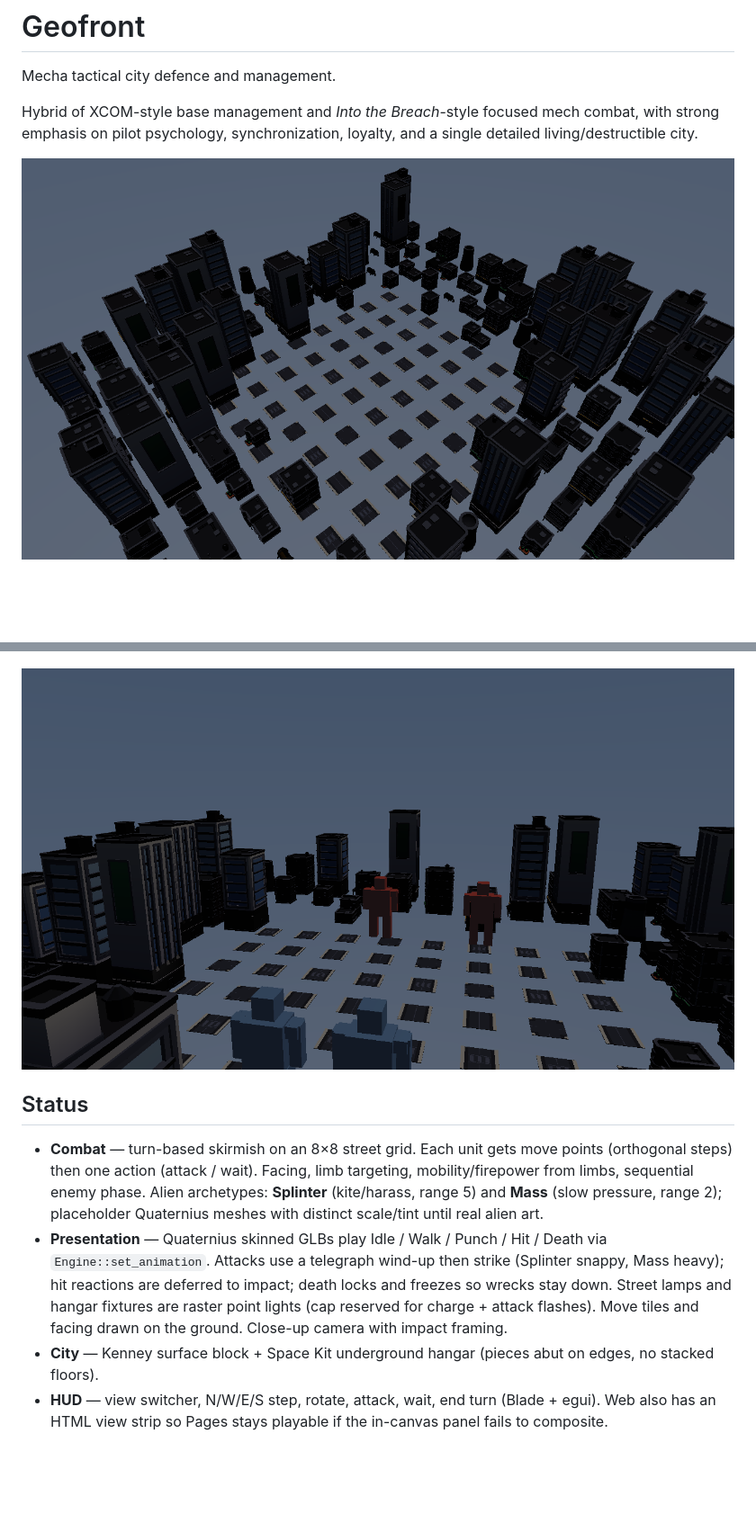
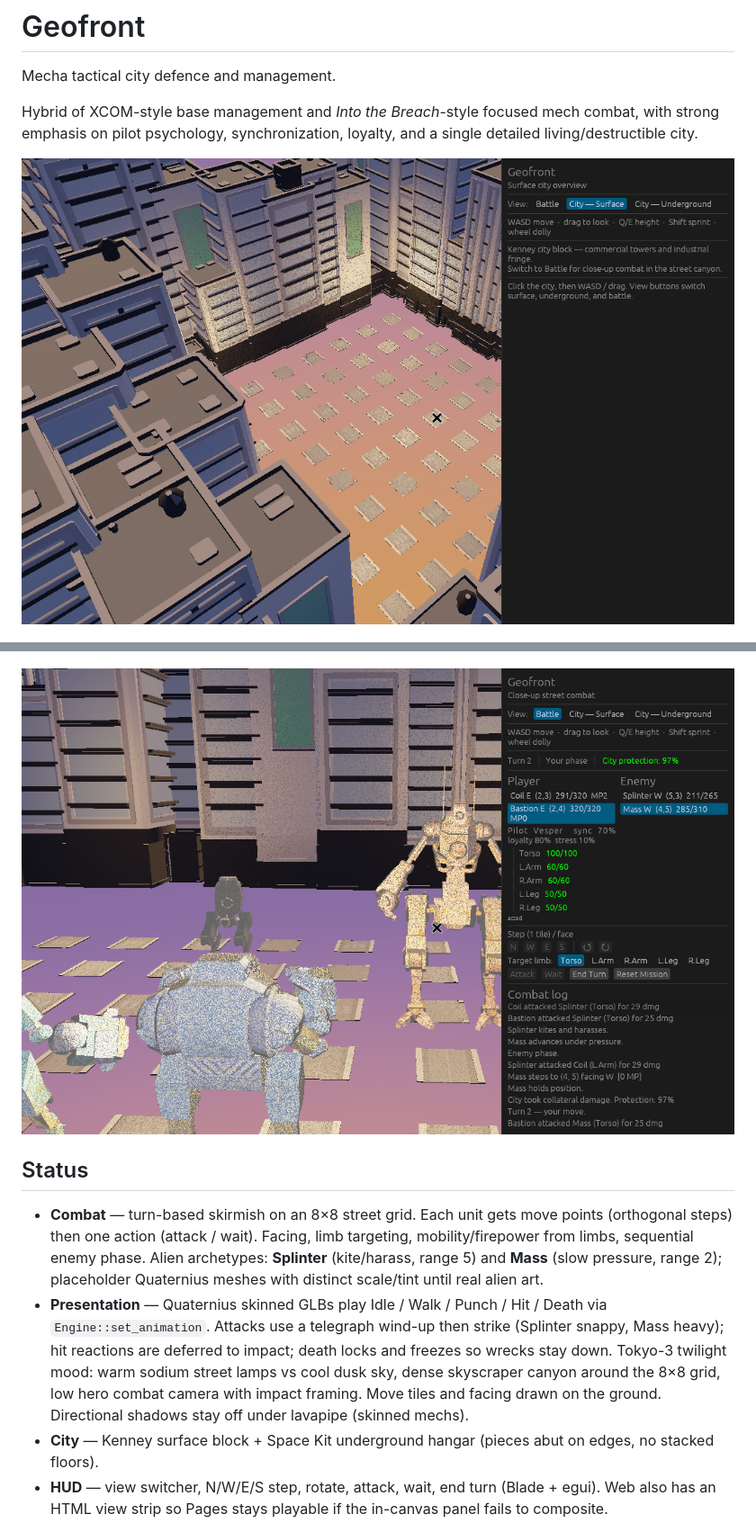
Before and after one commit to kvark/geofront, a Markdown page: README.md, 2 parts joined by grey strips. Shown at 90% size. Rendered like a GitHub page; pictures changed too: screenshots/city-surface.png, screenshots/combat.png; blank space fills up the shorter version.

```diff
--- a/README.md
+++ b/README.md
@@ -13,7 +13,7 @@ Hybrid of XCOM-style base management and *Into the Breach*-style focused mech co
 ## Status
 
 - **Combat** — turn-based skirmish on an 8×8 street grid. Each unit gets move points (orthogonal steps) then one action (attack / wait). Facing, limb targeting, mobility/firepower from limbs, sequential enemy phase. Alien archetypes: **Splinter** (kite/harass, range 5) and **Mass** (slow pressure, range 2); placeholder Quaternius meshes with distinct scale/tint until real alien art.
-- **Presentation** — Quaternius skinned GLBs play Idle / Walk / Punch / Hit / Death via `Engine::set_animation`. Attacks use a telegraph wind-up then strike (Splinter snappy, Mass heavy); hit reactions are deferred to impact; death locks and freezes so wrecks stay down. Street lamps and hangar fixtures are raster point lights (cap reserved for charge + attack flashes). Move tiles and facing drawn on the ground. Close-up camera with impact framing.
+- **Presentation** — Quaternius skinned GLBs play Idle / Walk / Punch / Hit / Death via `Engine::set_animation`. Attacks use a telegraph wind-up then strike (Splinter snappy, Mass heavy); hit reactions are deferred to impact; death locks and freezes so wrecks stay down. Tokyo-3 twilight mood: warm sodium street lamps vs cool dusk sky, dense skyscraper canyon around the 8×8 grid, low hero combat camera with impact framing. Move tiles and facing drawn on the ground. Directional shadows stay off under lavapipe (skinned mechs).
 - **City** — Kenney surface block + Space Kit underground hangar (pieces abut on edges, no stacked floors).
 - **HUD** — view switcher, N/W/E/S step, rotate, attack, wait, end turn (Blade + egui). Web also has an HTML view strip so Pages stays playable if the in-canvas panel fails to composite.
 - **Dual target** — native + WASM (assets embedded via `include_dir` + Blade VFS; WASM uses Blade's WebGL2 backend). Pinned to Blade `c2f670d` (main tip) (#380 texelFetch present so the canvas is not a decoded-sRGB dark frame; #381 shadow FS + wasm32 GLES profile; #378/#379 buffer-class and canvas color-space).
```
Also changed, not shown: 4 other files.
